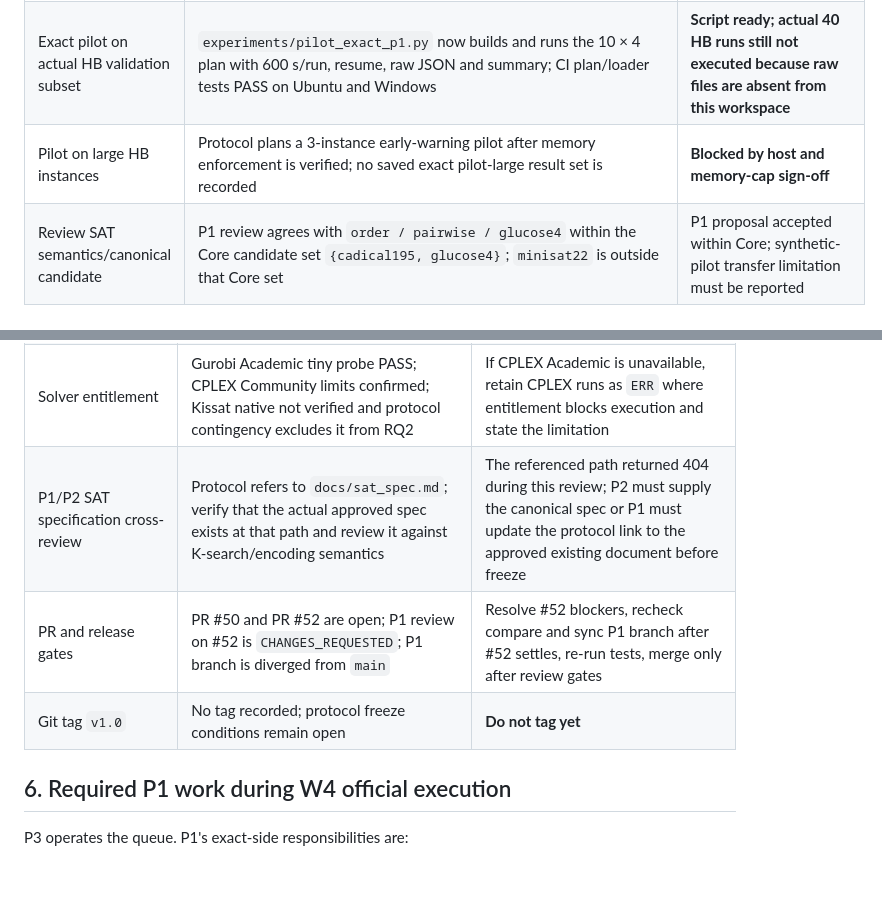
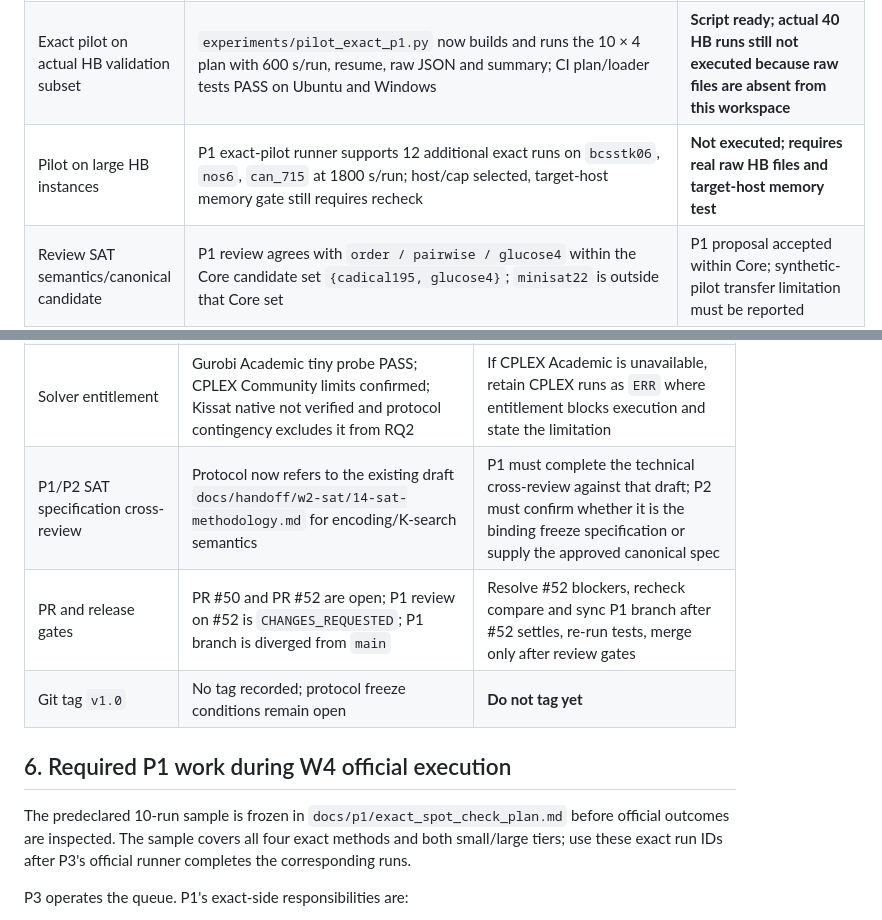
Before and after one commit to bangphan1311/ABP, a Markdown page: docs/p1/w3-w4-exact-readiness.md, 2 parts joined by grey strips. Drawn GitHub-style; blank space fills up the shorter version.

Commit message:
docs(p1): close stale W3 checklist items and record CI evidence

```diff
--- a/docs/p1/w3-w4-exact-readiness.md
+++ b/docs/p1/w3-w4-exact-readiness.md
@@ -32,7 +32,7 @@ predeclared sample of exact runs; P1 does not take over P3's runner.
 | Upper bound audit | 24/24 manifest rows are `VALID`; each row records `delta_max` and `ub_n_minus_delta` | Values tabulated in §3 below |
 | Gurobi/CPLEX entitlement check | Gurobi Academic small probe PASS; CPLEX MIP and CP Community Edition size/search limits confirmed; no CPLEX Academic entitlement verified | Partial; benchmark-scale Gurobi capacity and CPLEX entitlement remain unverified |
 | Exact pilot on actual HB validation subset | `experiments/pilot_exact_p1.py` now builds and runs the 10 × 4 plan with 600 s/run, resume, raw JSON and summary; CI plan/loader tests PASS on Ubuntu and Windows | **Script ready; actual 40 HB runs still not executed because raw files are absent from this workspace** |
-| Pilot on large HB instances | Protocol plans a 3-instance early-warning pilot after memory enforcement is verified; no saved exact pilot-large result set is recorded | **Blocked by host and memory-cap sign-off** |
+| Pilot on large HB instances | P1 exact-pilot runner supports 12 additional exact runs on `bcsstk06`, `nos6`, `can_715` at 1800 s/run; host/cap selected, target-host memory gate still requires recheck | **Not executed; requires real raw HB files and target-host memory test** |
 | Review SAT semantics/canonical candidate | P1 review agrees with `order / pairwise / glucose4` within the Core candidate set `{cadical195, glucose4}`; `minisat22` is outside that Core set | P1 proposal accepted within Core; synthetic-pilot transfer limitation must be reported |
 
 ### 2.1 Exact pilot that remains
@@ -162,11 +162,13 @@ contradicts the current code.
 | Protocol review | P1 has incorporated W3 review comments on K-search, UB, whole-run time budget, pilot budget, PAR2 and checkpoint semantics | Obtain final P2/P3 review; do not interpret earlier comments as final sign-off |
 | Resource/host freeze | P1 selected Windows build `10.0.26200`, 12 logical CPUs, 15.21 GiB RAM; 12.0 GiB/run cap, one worker | Recheck the exact host before running; the script enforces Windows build and minimum RAM, and the shared runner applies the Job Object cap |
 | Solver entitlement | Gurobi Academic tiny probe PASS; CPLEX Community limits confirmed; Kissat native not verified and protocol contingency excludes it from RQ2 | If CPLEX Academic is unavailable, retain CPLEX runs as `ERR` where entitlement blocks execution and state the limitation |
-| P1/P2 SAT specification cross-review | Protocol refers to `docs/sat_spec.md`; verify that the actual approved spec exists at that path and review it against K-search/encoding semantics | The referenced path returned 404 during this review; P2 must supply the canonical spec or P1 must update the protocol link to the approved existing document before freeze |
+| P1/P2 SAT specification cross-review | Protocol now refers to the existing draft `docs/handoff/w2-sat/14-sat-methodology.md` for encoding/K-search semantics | P1 must complete the technical cross-review against that draft; P2 must confirm whether it is the binding freeze specification or supply the approved canonical spec |
 | PR and release gates | PR #50 and PR #52 are open; P1 review on #52 is `CHANGES_REQUESTED`; P1 branch is diverged from `main` | Resolve #52 blockers, recheck compare and sync P1 branch after #52 settles, re-run tests, merge only after review gates |
 | Git tag `v1.0` | No tag recorded; protocol freeze conditions remain open | **Do not tag yet** |
 
 ## 6. Required P1 work during W4 official execution
+
+The predeclared 10-run sample is frozen in `docs/p1/exact_spot_check_plan.md` before official outcomes are inspected. The sample covers all four exact methods and both small/large tiers; use these exact run IDs after P3's official runner completes the corresponding runs.
 
 P3 operates the queue. P1's exact-side responsibilities are:
 
```
